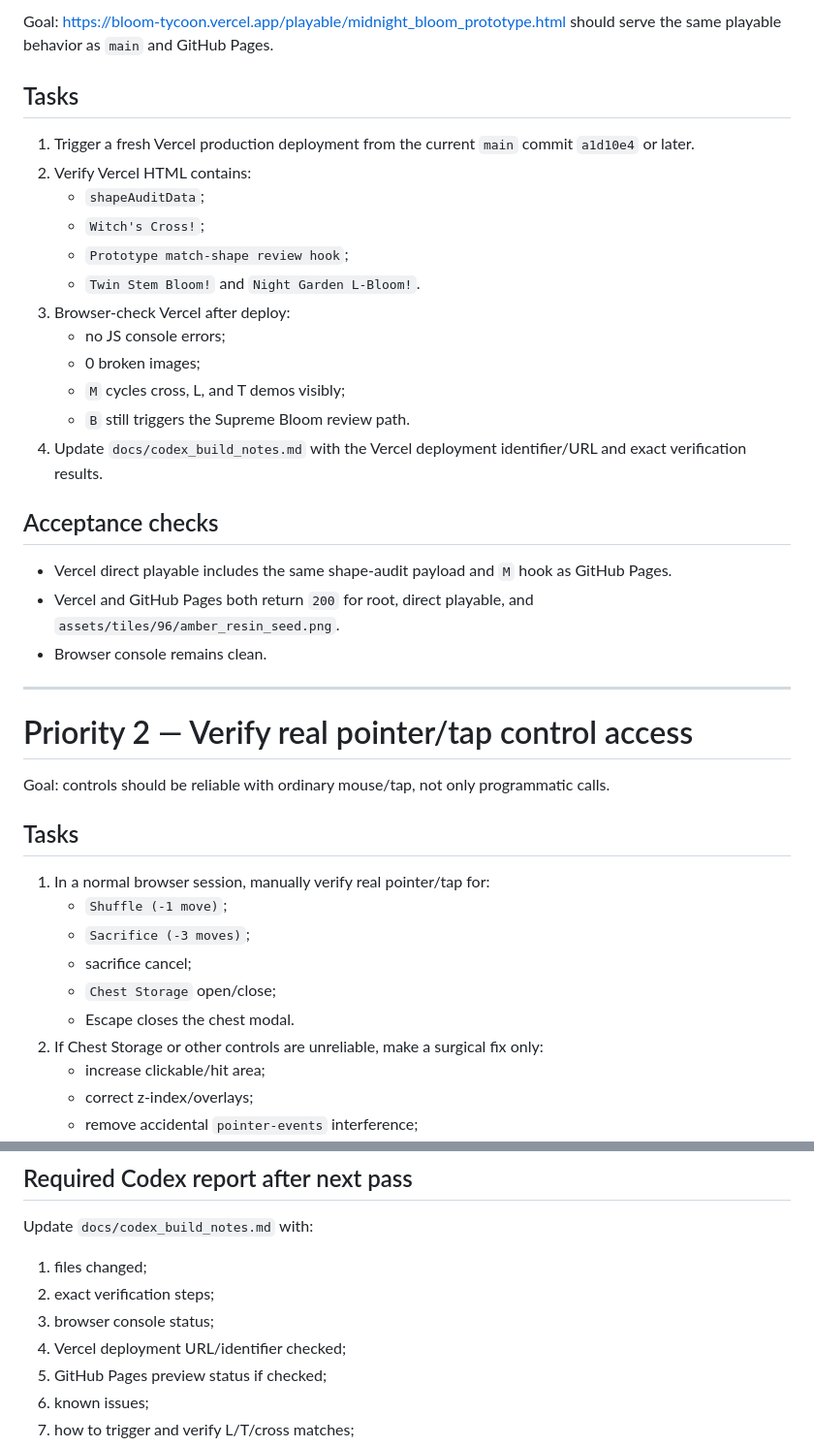
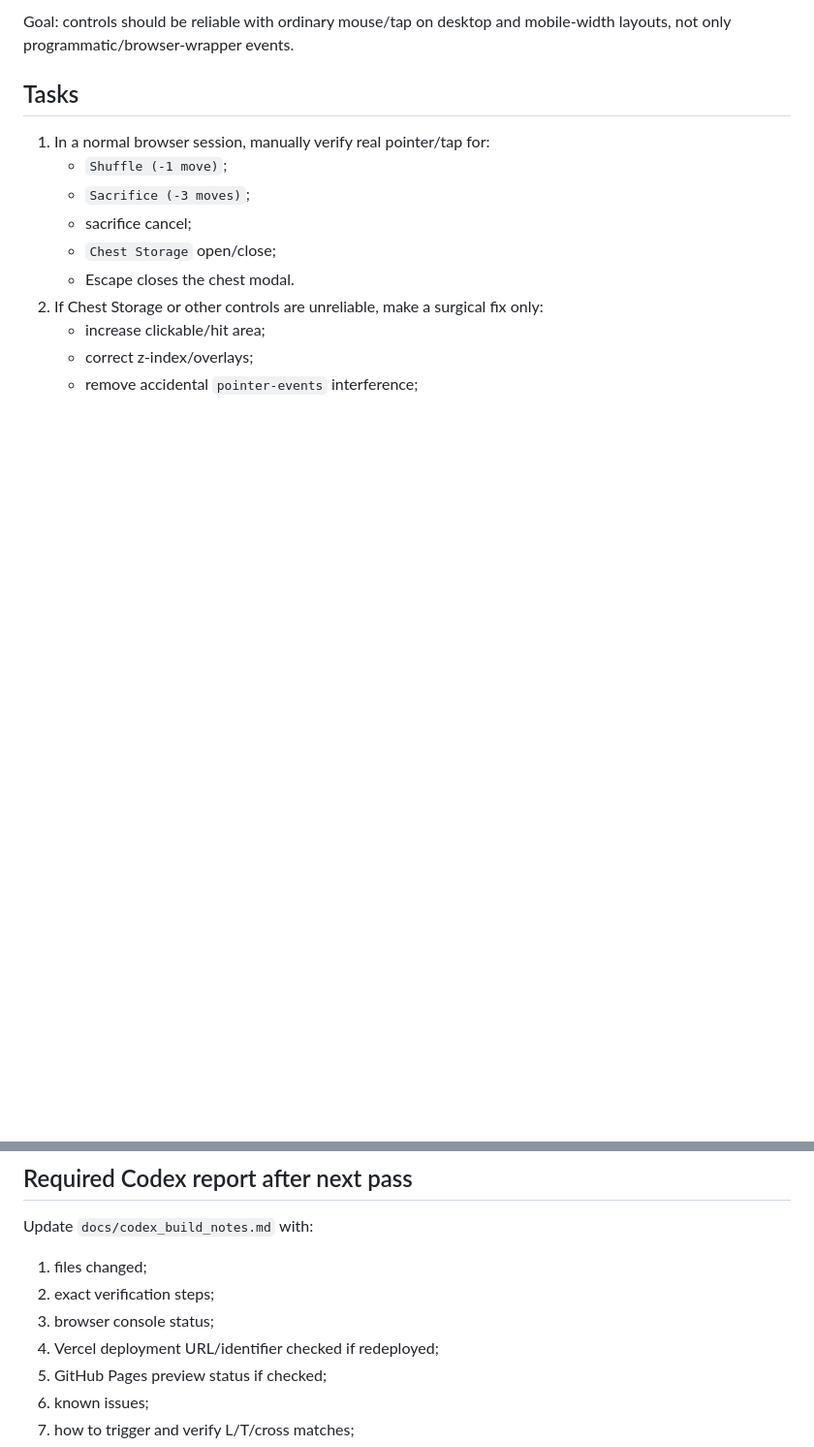
Before and after one commit to xxxerxxxes666/bloom-tycoon, a Markdown page: docs/hermes_audit_next_tasks.md, 2 parts joined by grey strips. Shown at 97% size. Drawn GitHub-style; blank space fills up the shorter version.

```diff
--- a/docs/hermes_audit_next_tasks.md
+++ b/docs/hermes_audit_next_tasks.md
@@ -46,32 +58,5 @@ Do not broadly redesign the game. The current gothic greenhouse + Diablo invento
 
-Goal: https://bloom-tycoon.vercel.app/playable/midnight_bloom_prototype.html should serve the same playable behavior as `main` and GitHub Pages.
-
-## Tasks
-
-1. Trigger a fresh Vercel production deployment from the current `main` commit `a1d10e4` or later.
-2. Verify Vercel HTML contains:
-   - `shapeAuditData`;
-   - `Witch's Cross!`;
-   - `Prototype match-shape review hook`;
-   - `Twin Stem Bloom!` and `Night Garden L-Bloom!`.
-3. Browser-check Vercel after deploy:
-   - no JS console errors;
-   - 0 broken images;
-   - `M` cycles cross, L, and T demos visibly;
-   - `B` still triggers the Supreme Bloom review path.
-4. Update `docs/codex_build_notes.md` with the Vercel deployment identifier/URL and exact verification results.
-
-## Acceptance checks
-
-- Vercel direct playable includes the same shape-audit payload and `M` hook as GitHub Pages.
-- Vercel and GitHub Pages both return `200` for root, direct playable, and `assets/tiles/96/amber_resin_seed.png`.
-- Browser console remains clean.
-
----
-
-# Priority 2 — Verify real pointer/tap control access
-
-Goal: controls should be reliable with ordinary mouse/tap, not only programmatic calls.
+Goal: controls should be reliable with ordinary mouse/tap on desktop and mobile-width layouts, not only programmatic/browser-wrapper events.
 
 ## Tasks
 
@@ -152,7 +137,7 @@ Update `docs/codex_build_notes.md` with:
 1. files changed;
 2. exact verification steps;
 3. browser console status;
-4. Vercel deployment URL/identifier checked;
+4. Vercel deployment URL/identifier checked if redeployed;
 5. GitHub Pages preview status if checked;
 6. known issues;
 7. how to trigger and verify L/T/cross matches;
```
Also changed, not shown: other parts of docs/hermes_audit_next_tasks.md (+29 -17 lines).
